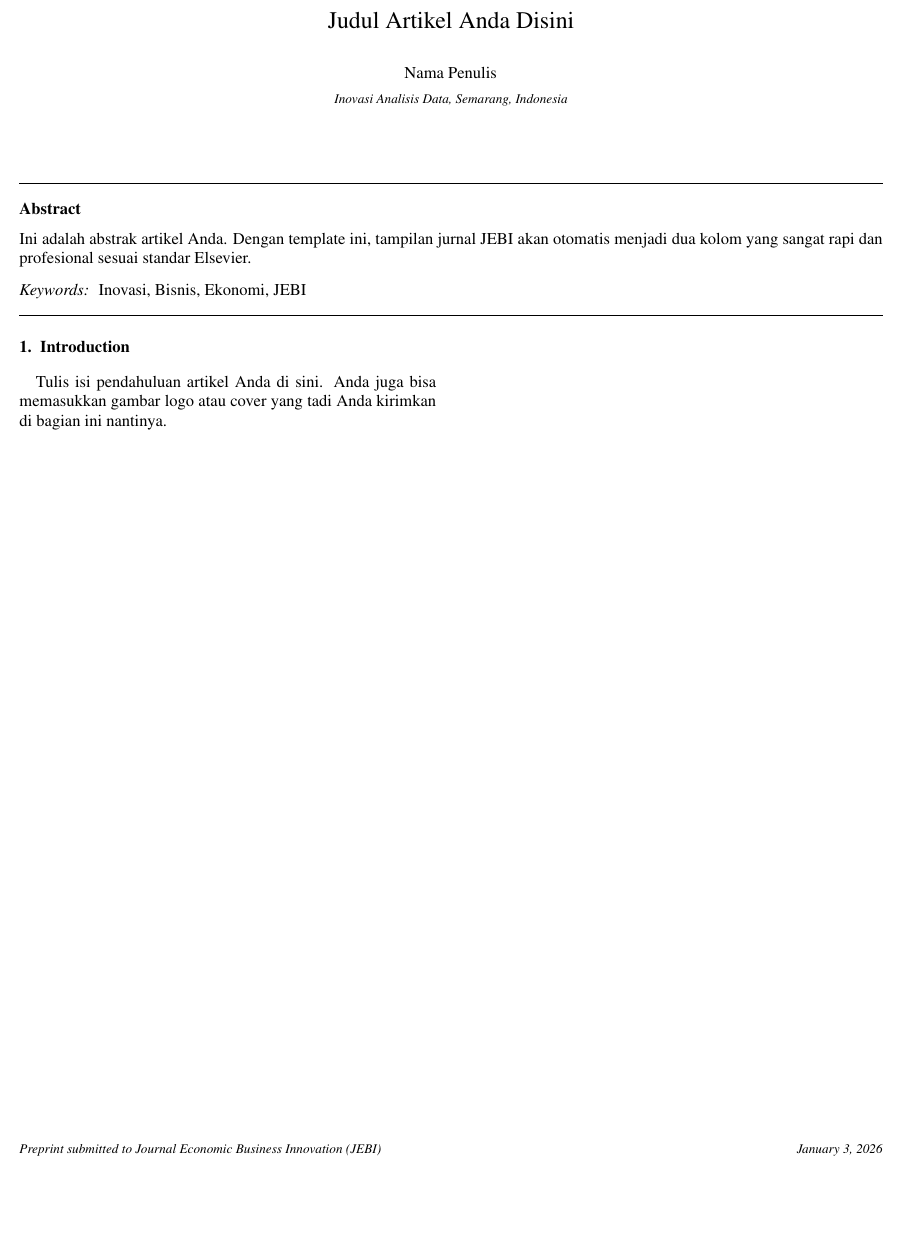
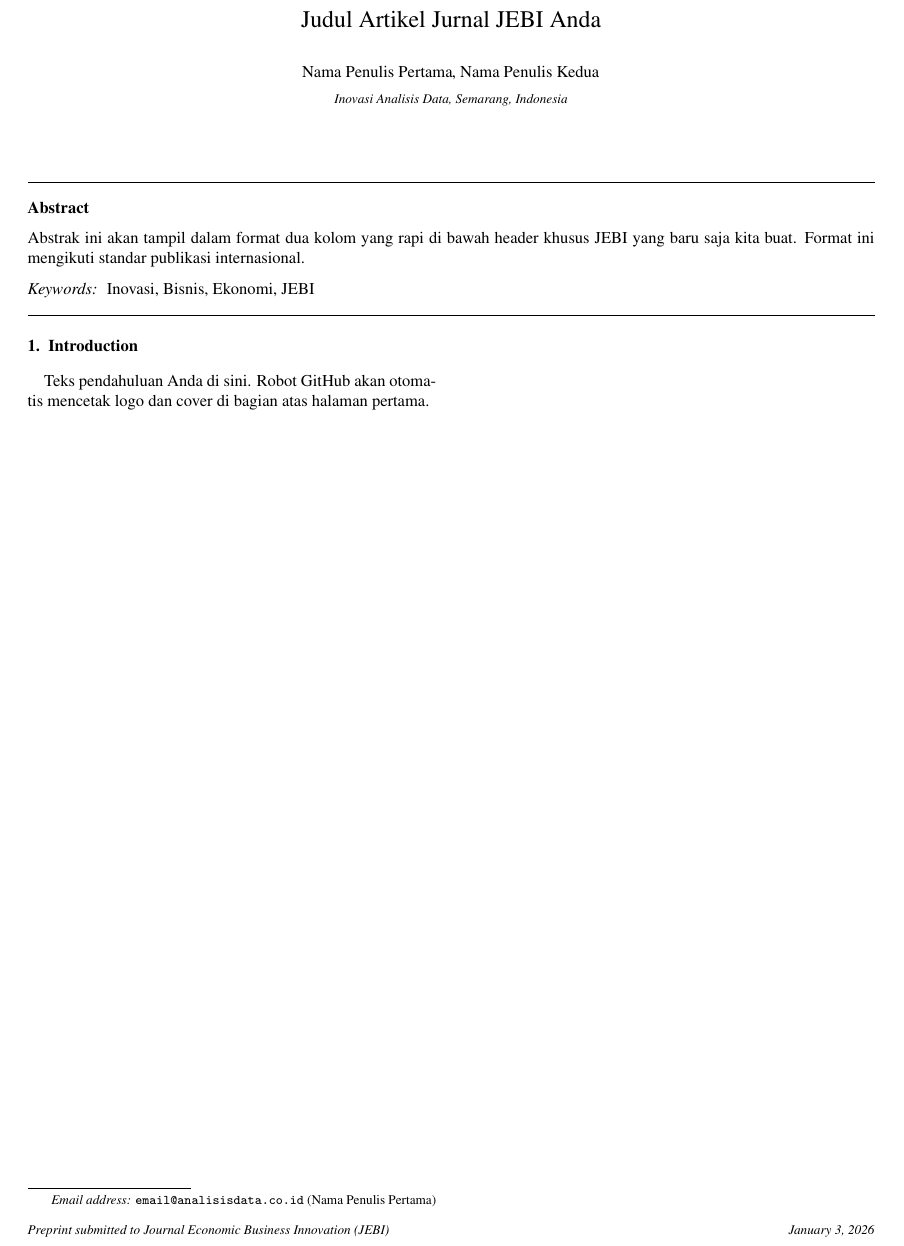
Before and after one commit to agusdwianto/journal-jebi, a LaTeX paper (main.tex): part of the page before the commit and part of page 2 of 2 after it, cut so that both start at the same text, the shorter picture padded with empty space. Compiled offline with pdfLaTeX.

Commit message:
Revise main.tex for JEBI journal formatting with branding headers
Add a custom header to the main.tex file that includes logo_jebi.jpg on the left, homepage_jebi.jpg in the center, and cover_jebi.jpg on the right. Set the document margins and add dividing lines so that the PDF display automatically resembles an Elsevier journal.

```diff
--- a/main.tex
+++ b/main.tex
@@ -8,12 +28,18 @@
+\end{strip}
+%%% -------------------------- %%%
+
 \begin{frontmatter}
 
-\title{Judul Artikel Anda Disini}
+\title{Judul Artikel Jurnal JEBI Anda}
 
-\author{Nama Penulis}
+\author{Nama Penulis Pertama\corref{cor1}}
+\ead{email@analisisdata.co.id}
+\author{Nama Penulis Kedua}
+
 \address{Inovasi Analisis Data, Semarang, Indonesia}
 
 \begin{abstract}
-Ini adalah abstrak artikel Anda. Dengan template ini, tampilan jurnal JEBI akan otomatis menjadi dua kolom yang sangat rapi dan profesional sesuai standar Elsevier.
+Abstrak ini akan tampil dalam format dua kolom yang rapi di bawah header khusus JEBI yang baru saja kita buat. Format ini mengikuti standar publikasi internasional.
 \end{abstract}
 
 \begin{keyword}
@@ -23,6 +49,6 @@ Inovasi \sep Bisnis \sep Ekonomi \sep JEBI
 \end{frontmatter}
 
 \section{Introduction}
-Tulis isi pendahuluan artikel Anda di sini. Anda juga bisa memasukkan gambar logo atau cover yang tadi Anda kirimkan di bagian ini nantinya.
+Teks pendahuluan Anda di sini. Robot GitHub akan otomatis mencetak logo dan cover di bagian atas halaman pertama.
 
 \end{document}
```
Also changed, not shown: main.tex (20 more changed lines).
